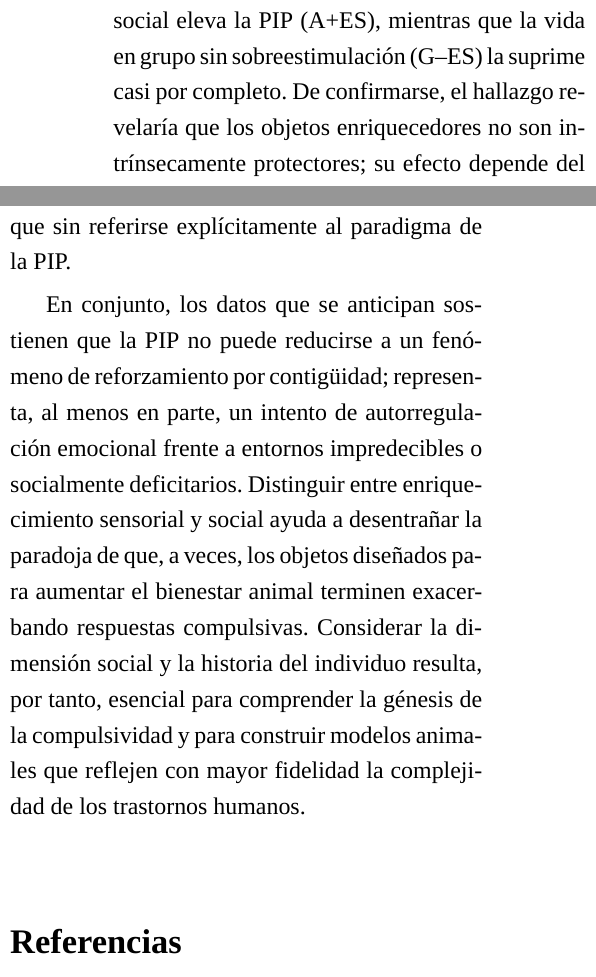
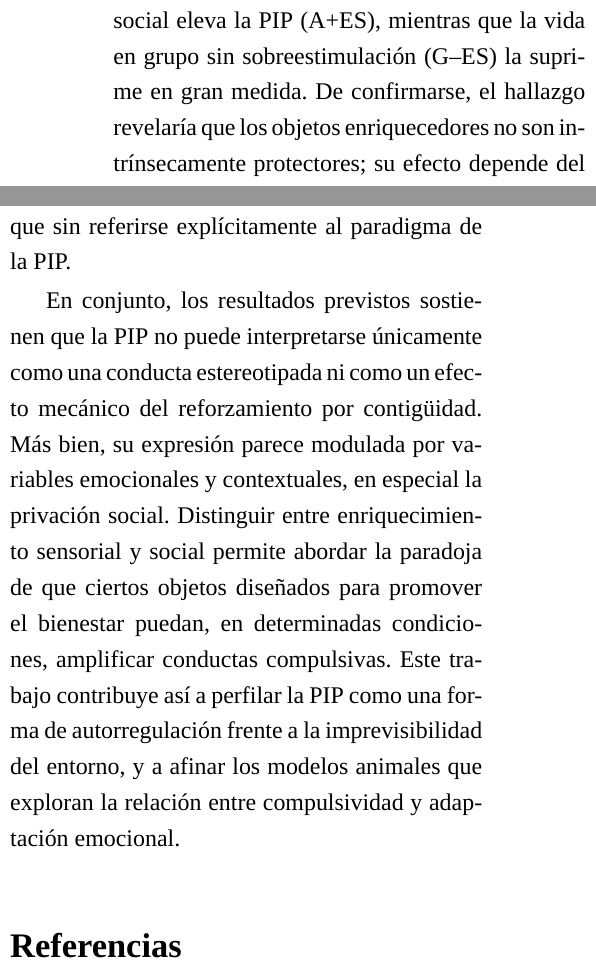
Before and after one commit to devilcius/TFG-PIP, a LaTeX document (tfg.tex): two parts of the columns of pages 8 and 9 of 11, joined at a grey line, cut so that both start at the same text. Compiled offline with XeLaTeX; a missing font is replaced by an installed copy or a similar font.

Commit message:
Fix(discussion): adds TLDR

```diff
--- a/tfg.tex
+++ b/tfg.tex
@@ -238,7 +238,7 @@ El objetivo de este trabajo fue determinar cómo la combinación de privación s
 
 Estos resultados proyectados se inscriben en la tradición inaugurada por \citet{Falk1961}, que interpretó la PIP como una actividad desplazada provocada por la incertidumbre generada por el programa de comida. \citet{Staddon1977} refinó esa idea al proponer que las conductas adjuntivas emergen en un estado motivacional intermedio en el que el animal, incapaz de predecir el reforzador, canaliza la activación hacia actividades alternativas. En contraste, el modelo de reforzamiento por contigüidad de \citet{Killeen2013} explica la PIP como el simple resultado del fortalecimiento operante de cualquier respuesta que aparezca lo bastante próxima al pellet. El patrón de datos que se anticipa aquí —máxima PIP bajo aislamiento y mínima en grupo sin sobreestímulos— sugiere que, aunque la contigüidad temporal contribuye a la consolidación, la motivación emocional impone un techo superior: la conducta no se multiplica indefinidamente, sino que se regula por la necesidad de afrontamiento que impone el contexto.
 
-La lectura emocional cobra fuerza si se compara con el estudio de \citet{FuentesVerdugo2023}. Estos autores describieron una mayor PIP en jaulas enriquecidas social y físicamente, concluyendo que la conducta no mitiga el estrés. Sin embargo, esa observación puede entenderse a la luz de lo que algunos autores han descrito como un efecto paradójico del enriquecimiento, consistente en que un historial de alta estimulación puede incrementar la sensibilidad a la frustración cuando se interrumpe el acceso a ciertos estímulos predecibles. Esta idea se alinea con lo señalado por \citet{Wurbel2001}, quien advierte que los efectos del enriquecimiento no son lineales y dependen del historial ambiental del animal. Nuestro diseño diferencia la estimulación sensorial de la social y predice que el enriquecimiento físico sin soporte social eleva la PIP (A+ES), mientras que la vida en grupo sin sobreestimulación (G--ES) la suprime casi por completo. De confirmarse, el hallazgo revelaría que los objetos enriquecedores no son intrínsecamente protectores; su efecto depende del historial social y del grado de activación basal.
+La lectura emocional cobra fuerza si se compara con el estudio de \citet{FuentesVerdugo2023}. Estos autores describieron una mayor PIP en jaulas enriquecidas social y físicamente, concluyendo que la conducta no mitiga el estrés. Sin embargo, esa observación puede entenderse a la luz de lo que algunos autores han descrito como un efecto paradójico del enriquecimiento, consistente en que un historial de alta estimulación puede incrementar la sensibilidad a la frustración cuando se interrumpe el acceso a ciertos estímulos predecibles. Esta idea se alinea con lo señalado por \citet{Wurbel2001}, quien advierte que los efectos del enriquecimiento no son lineales y dependen del historial ambiental del animal. Nuestro diseño diferencia la estimulación sensorial de la social y predice que el enriquecimiento físico sin soporte social eleva la PIP (A+ES), mientras que la vida en grupo sin sobreestimulación (G--ES) la suprime en gran medida. De confirmarse, el hallazgo revelaría que los objetos enriquecedores no son intrínsecamente protectores; su efecto depende del historial social y del grado de activación basal.
 
 La literatura sobre aislamiento respalda esta interpretación. \citet{Fone2008} documentaron que la separación postdestete incrementa ansiedad, impulsividad y conductas repetitivas, acompañadas de hiperreactividad dopaminérgica mesolímbica. \citet{Branchi2006} mostraron que un enriquecimiento social temprano puede, paradójicamente, aumentar la ansiedad adulta cuando el animal es evaluado sin compañeros, lo que subraya la importancia del contexto social actual. \citet{Robbins1989} observaron que ratas aisladas exhiben orientación reforzadora exagerada, fenómeno que se alinea con la hipersensibilidad al valor incentivo que presumiblemente impulsa la PIP. Más recientemente, \citet{Arakawa2018} revisó la reorganización de los circuitos emocionales tras privación social y destacó la vulnerabilidad de la corteza prefrontal medial, clave para la inhibición de respuestas. Por tanto, el aislamiento prolongado no solo genera estrés, sino que reconfigura la codificación de saliencia, de modo que la contigüidad temporal propuesta por \citet{Killeen2013} gana peso precisamente porque el estímulo alimento se vuelve anormalmente atractivo.
 
@@ -252,7 +252,8 @@ Finalmente, conviene insistir en la limitación que supone la exclusión del sex
 
 Desde una perspectiva traslacional, la polidipsia inducida por programa (PIP) se ha propuesto como un modelo animal útil para el estudio de la compulsividad, al presentar características clave como la repetitividad, la descontextualización funcional y la resistencia a la extinción. \citet{Moreno2012} destacan su valor para explorar los mecanismos neuroendocrinos y neurofarmacológicos implicados en trastornos del espectro obsesivo-compulsivo, la esquizofrenia o el abuso de sustancias. En un enfoque más amplio, \citet{Fineberg2010} subrayan la importancia de los modelos animales para caracterizar dimensiones transdiagnósticas como la compulsividad e impulsividad, y abogan por su uso para entender la psicopatología subyacente a estos fenotipos, aunque sin referirse explícitamente al paradigma de la PIP.
 
-En conjunto, los datos que se anticipan sostienen que la PIP no puede reducirse a un fenómeno de reforzamiento por contigüidad; representa, al menos en parte, un intento de autorregulación emocional frente a entornos impredecibles o socialmente deficitarios. Distinguir entre enriquecimiento sensorial y social ayuda a desentrañar la paradoja de que, a veces, los objetos diseñados para aumentar el bienestar animal terminen exacerbando respuestas compulsivas. Considerar la dimensión social y la historia del individuo resulta, por tanto, esencial para comprender la génesis de la compulsividad y para construir modelos animales que reflejen con mayor fidelidad la complejidad de los trastornos humanos.
+En conjunto, los resultados previstos sostienen que la PIP no puede interpretarse únicamente como una conducta estereotipada ni como un efecto mecánico del reforzamiento por contigüidad. Más bien, su expresión parece modulada por variables emocionales y contextuales, en especial la privación social. Distinguir entre enriquecimiento sensorial y social permite abordar la paradoja de que ciertos objetos diseñados para promover el bienestar puedan, en determinadas condiciones, amplificar conductas compulsivas. Este trabajo contribuye así a perfilar la PIP como una forma de autorregulación frente a la imprevisibilidad del entorno, y a afinar los modelos animales que exploran la relación entre compulsividad y adaptación emocional.
+
 
 \bibliographystyle{apalike}
 \bibliography{tfg}
```
Also changed, not shown: tfg.tex (2 more changed lines).
